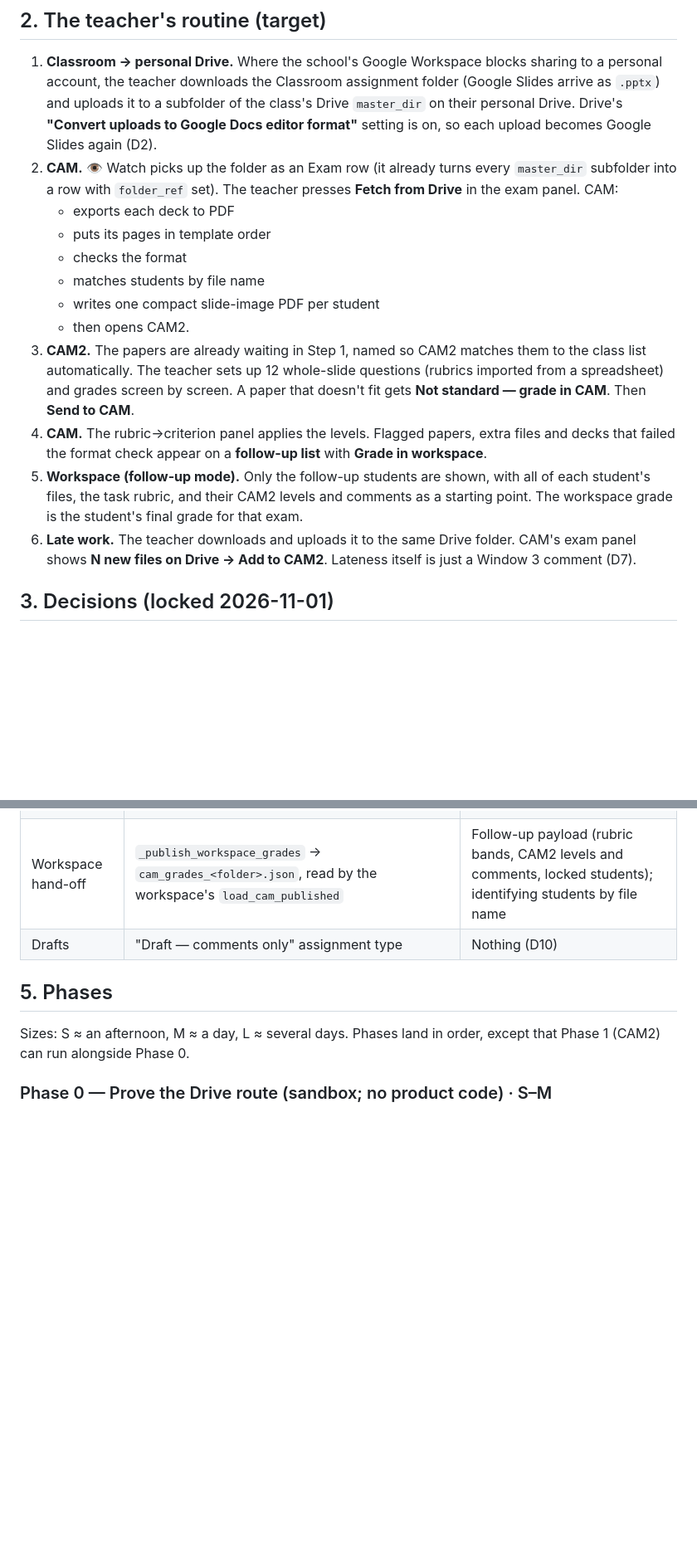
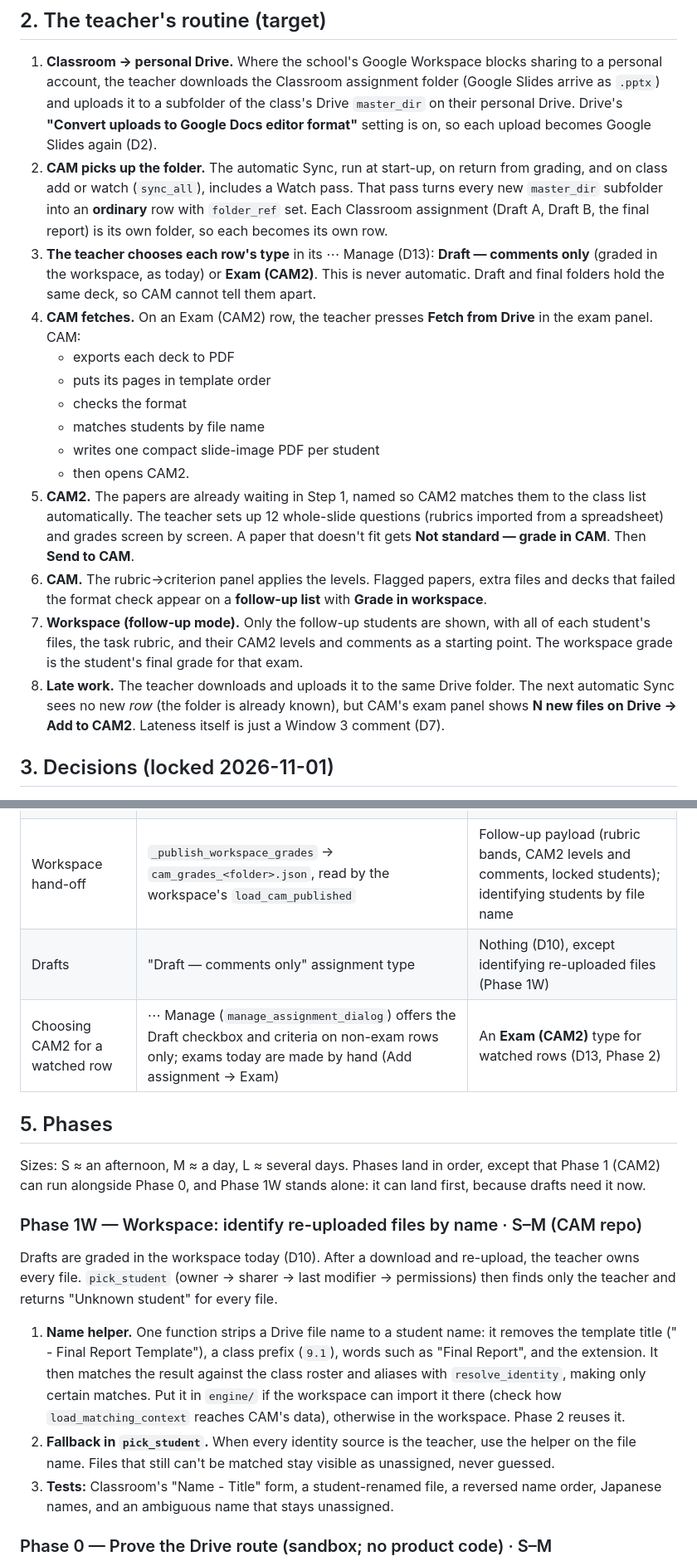
Before and after one commit to iamkifojp/criterion-assessment-metrics, a Markdown page: docs/SLIDE_DECK_EXAM_PLAN.md, 2 parts joined by grey strips. Shown at 83% size. Rendered like a GitHub page; blank space fills up the shorter version.

```diff
--- a/docs/SLIDE_DECK_EXAM_PLAN.md
+++ b/docs/SLIDE_DECK_EXAM_PLAN.md
@@ -51,29 +53,38 @@ found by their `SCREEN nn / NN` header, whatever NN is.
    subfolder of the class's Drive `master_dir` on their personal Drive. Drive's
    **"Convert uploads to Google Docs editor format"** setting is on, so each
    upload becomes Google Slides again (D2).
-2. **CAM.** 👁 Watch picks up the folder as an Exam row (it already turns
-   every `master_dir` subfolder into a row with `folder_ref` set). The teacher
-   presses **Fetch from Drive** in the exam panel. CAM:
+2. **CAM picks up the folder.** The automatic Sync, run at start-up, on
+   return from grading, and on class add or watch (`sync_all`), includes a
+   Watch pass. That pass turns every new `master_dir` subfolder into an
+   **ordinary** row with `folder_ref` set. Each Classroom assignment (Draft A,
+   Draft B, the final report) is its own folder, so each becomes its own row.
+3. **The teacher chooses each row's type** in its ⋯ Manage (D13):
+   **Draft — comments only** (graded in the workspace, as today) or
+   **Exam (CAM2)**. This is never automatic. Draft and final folders hold the
+   same deck, so CAM cannot tell them apart.
+4. **CAM fetches.** On an Exam (CAM2) row, the teacher presses **Fetch from
+   Drive** in the exam panel. CAM:
    - exports each deck to PDF
    - puts its pages in template order
    - checks the format
    - matches students by file name
    - writes one compact slide-image PDF per student
    - then opens CAM2.
-3. **CAM2.** The papers are already waiting in Step 1, named so CAM2 matches
+5. **CAM2.** The papers are already waiting in Step 1, named so CAM2 matches
    them to the class list automatically. The teacher sets up 12 whole-slide
    questions (rubrics imported from a spreadsheet) and grades screen by screen.
    A paper that doesn't fit gets **Not standard — grade in CAM**. Then
    **Send to CAM**.
-4. **CAM.** The rubric→criterion panel applies the levels. Flagged papers,
+6. **CAM.** The rubric→criterion panel applies the levels. Flagged papers,
    extra files and decks that failed the format check appear on a
    **follow-up list** with **Grade in workspace**.
-5. **Workspace (follow-up mode).** Only the follow-up students are shown, with
+7. **Workspace (follow-up mode).** Only the follow-up students are shown, with
    all of each student's files, the task rubric, and their CAM2 levels and
    comments as a starting point. The workspace grade is the student's final
    grade for that exam.
-6. **Late work.** The teacher downloads and uploads it to the same Drive
-   folder. CAM's exam panel shows **N new files on Drive → Add to CAM2**.
+8. **Late work.** The teacher downloads and uploads it to the same Drive
+   folder. The next automatic Sync sees no new *row* (the folder is already
+   known), but CAM's exam panel shows **N new files on Drive → Add to CAM2**.
    Lateness itself is just a Window 3 comment (D7).
 
 ## 3. Decisions (locked 2026-11-01)
@@ -135,12 +153,35 @@ found by their `SCREEN nn / NN` header, whatever NN is.
 | Results | `exam_bridge.read_session` → `ExamResult`; `_sync_cam2_sessions`, `_pull_cam2_sends`; `_render_cam2_rubric_banding` | Paper marker on `ExamResult`; follow-up list; grade owner |
 | Rubric reuse | CAM2 `rubrics.import_rubrics` + `template_xlsx` | Nothing (D6) |
 | Workspace hand-off | `_publish_workspace_grades` → `cam_grades_<folder>.json`, read by the workspace's `load_cam_published` | Follow-up payload (rubric bands, CAM2 levels and comments, locked students); identifying students by file name |
-| Drafts | "Draft — comments only" assignment type | Nothing (D10) |
+| Drafts | "Draft — comments only" assignment type | Nothing (D10), except identifying re-uploaded files (Phase 1W) |
+| Choosing CAM2 for a watched row | ⋯ Manage (`manage_assignment_dialog`) offers the Draft checkbox and criteria on non-exam rows only; exams today are made by hand (Add assignment → Exam) | An **Exam (CAM2)** type for watched rows (D13, Phase 2) |
 
 ## 5. Phases
 
 Sizes: S ≈ an afternoon, M ≈ a day, L ≈ several days. Phases land in order,
-except that Phase 1 (CAM2) can run alongside Phase 0.
+except that Phase 1 (CAM2) can run alongside Phase 0, and Phase 1W stands
+alone: it can land first, because drafts need it now.
+
+### Phase 1W — Workspace: identify re-uploaded files by name · S–M (CAM repo)
+
+Drafts are graded in the workspace today (D10). After a download and
+re-upload, the teacher owns every file. `pick_student` (owner → sharer → last
+modifier → permissions) then finds only the teacher and returns "Unknown
+student" for every file.
+
+1. **Name helper.** One function strips a Drive file name to a student name:
+   it removes the template title (" - Final Report Template"), a class prefix
+   (`9.1`), words such as "Final Report", and the extension. It then matches
+   the result against the class roster and aliases with `resolve_identity`,
+   making only certain matches. Put it in `engine/` if the workspace can import
+   it there (check how `load_matching_context` reaches CAM's data), otherwise in
+   the workspace. Phase 2 reuses it.
+2. **Fallback in `pick_student`.** When every identity source is the teacher,
+   use the helper on the file name. Files that still can't be matched stay
+   visible as unassigned, never guessed.
+3. **Tests:** Classroom's "Name - Title" form, a student-renamed file, a
+   reversed name order, Japanese names, and an ambiguous name that stays
+   unassigned.
 
 ### Phase 0 — Prove the Drive route (sandbox; no product code) · S–M
 
```
Also changed, not shown: other parts of docs/SLIDE_DECK_EXAM_PLAN.md (+24 -12 lines).
